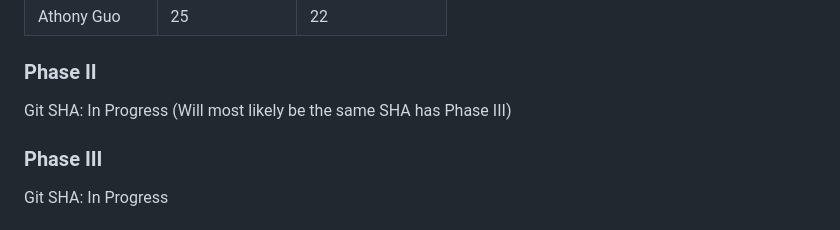
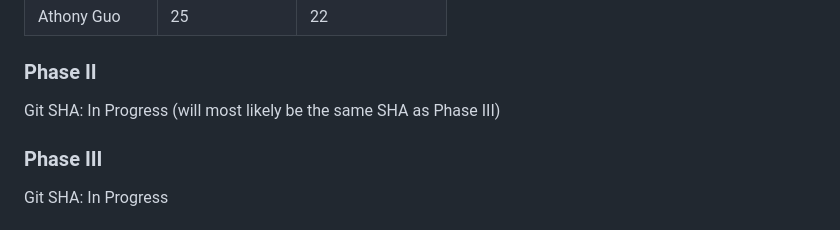
Before and after one commit to ElenaWikoff/coddle.cloud, a Markdown page: README.md, the part around the change. GitHub-like rendering.

```diff
--- a/README.md
+++ b/README.md
@@ -94,7 +94,7 @@ Git SHA: b96de06a09dff10c83e2e8320124709e21f72c8e
 
 ### Phase II
 
-Git SHA: In Progress (Will most likely be the same SHA has Phase III)
+Git SHA: In Progress (will most likely be the same SHA as Phase III)
 
 ### Phase III
 
```
